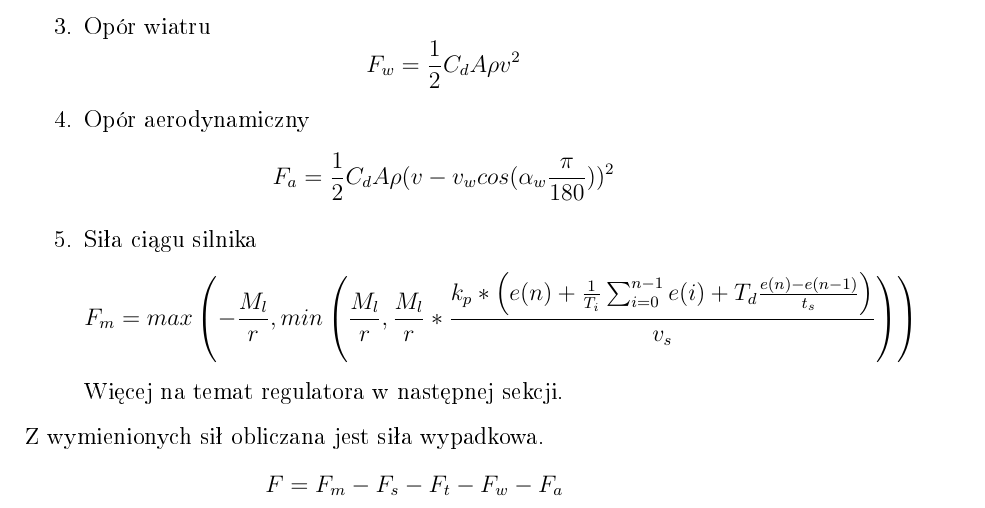
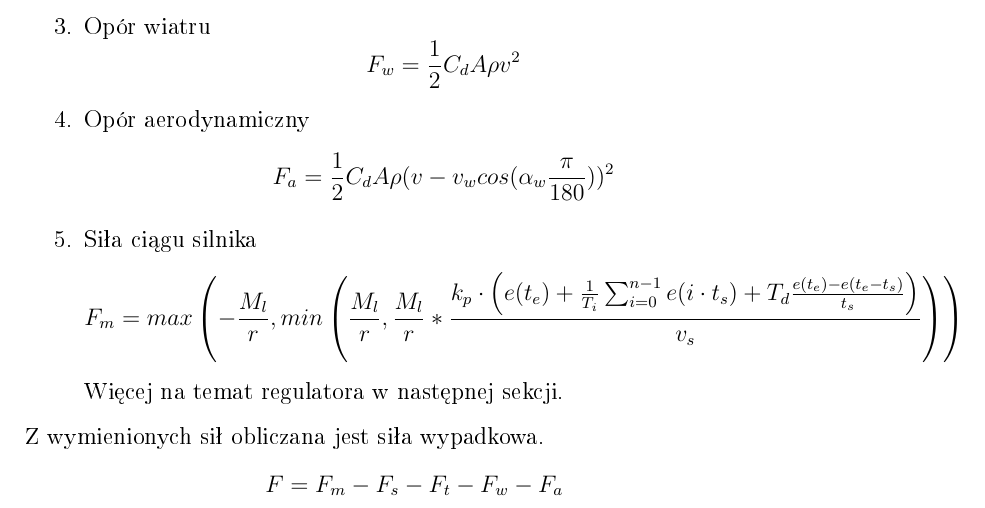
Before and after one commit to Gienkooo/Projekt-PA, a LaTeX document (Sprawozdanie/Automatyka sprawko.tex): part of page 3 of 5, cut so that both start at the same text. The pictures show the PDF file Sprawozdanie/Automatyka sprawko.pdf that the author committed with the source.

Commit message:
Corrected report.

```diff
--- a/Sprawozdanie/Automatyka sprawko.tex
+++ b/Sprawozdanie/Automatyka sprawko.tex
@@ -129,7 +129,7 @@
 		\]
 		\item Siła ciągu silnika
 		\[
-			F_m = max\left(-\frac{M_l}{r}, min\left(\frac{M_l}{r}, \frac{M_l}{r} * \frac{k_p * \left(e(n) + \frac{1}{T_i} \sum_{i = 0}^{n - 1} e(i) + T_d \frac{e(n) - e(n - 1)}{t_s} \right)}{v_s}\right)\right)
+			F_m = max\left(-\frac{M_l}{r}, min\left(\frac{M_l}{r}, \frac{M_l}{r} * \frac{k_p \cdot \left(e(t_e) + \frac{1}{T_i} \sum_{i = 0}^{n - 1} e(i \cdot t_s) + T_d \frac{e(t_e) - e(t_e - t_s)}{t_s} \right)}{v_s}\right)\right)
 		\]
 		Więcej na temat regulatora w następnej sekcji.
 	\end{enumerate}
```
Also changed, not shown: Sprawozdanie/Automatyka sprawko.pdf, 2 other files.
